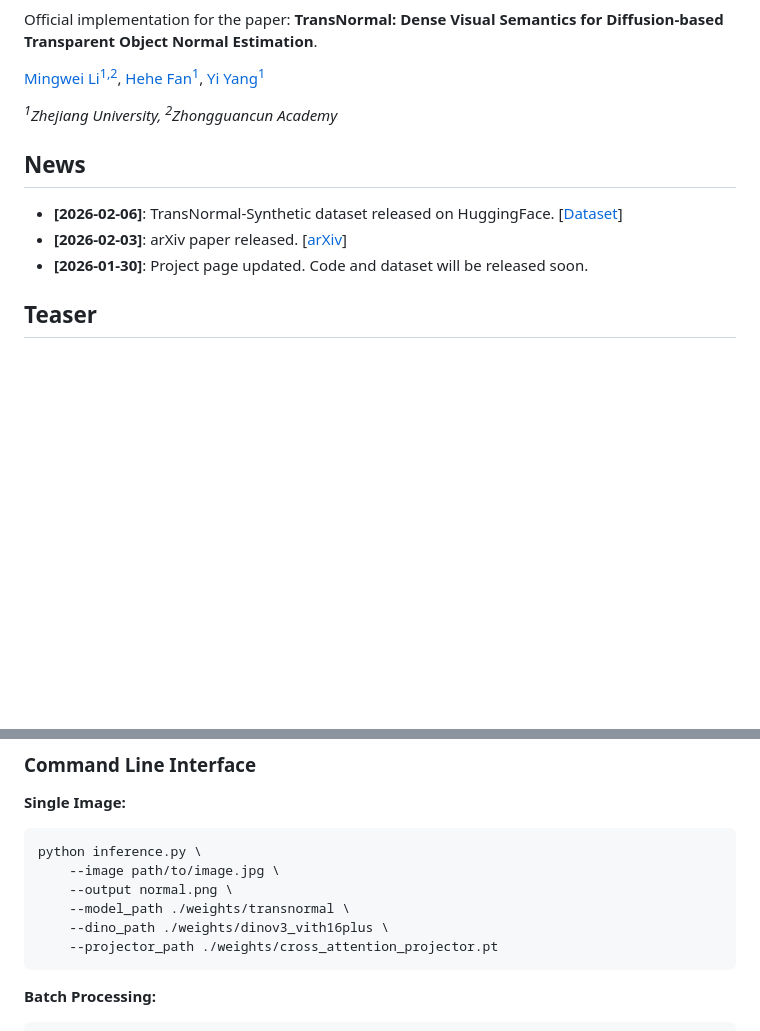
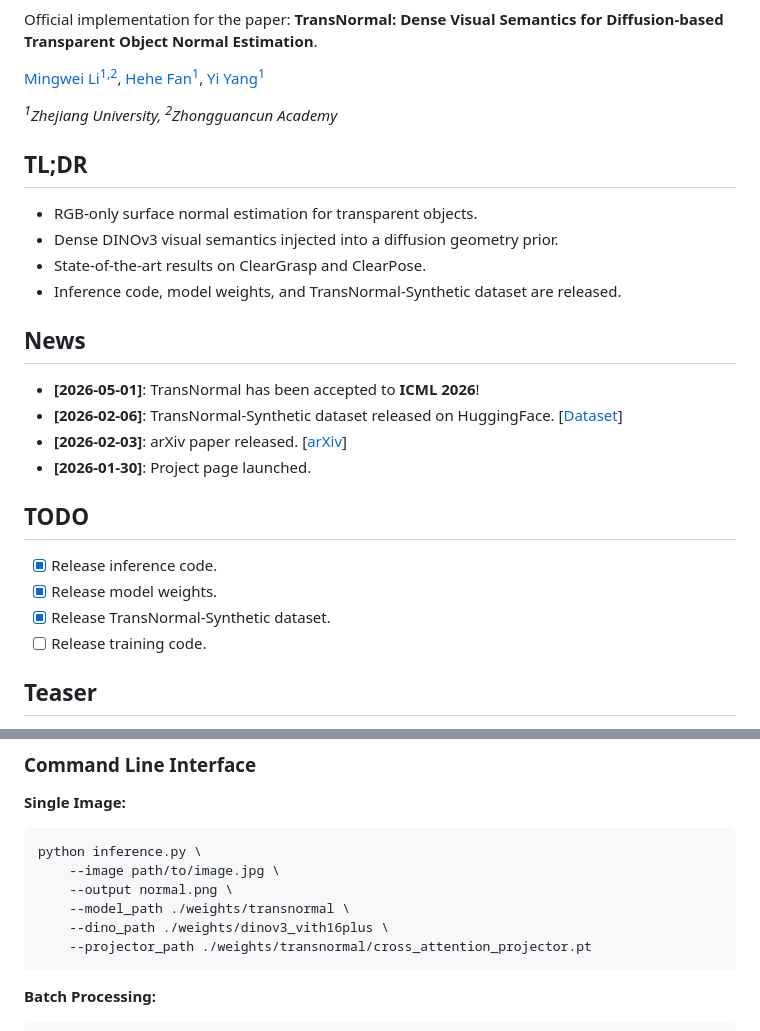
Before and after one commit to longxiang-ai/TransNormal, a Markdown page: README.md, 2 parts joined by grey strips. Rendered like a GitHub page; blank space fills up the shorter version.

Commit message:
Update README for ICML 2026 acceptance

````diff
--- a/README.md
+++ b/README.md
@@ -12,11 +14,26 @@ Official implementation for the paper: **TransNormal: Dense Visual Semantics for
 
 *<sup>1</sup>Zhejiang University, <sup>2</sup>Zhongguancun Academy*
 
+## TL;DR
+
+- RGB-only surface normal estimation for transparent objects.
+- Dense DINOv3 visual semantics injected into a diffusion geometry prior.
+- State-of-the-art results on ClearGrasp and ClearPose.
+- Inference code, model weights, and TransNormal-Synthetic dataset are released.
+
 ## News
 
+* **[2026-05-01]**: TransNormal has been accepted to **ICML 2026**!
 * **[2026-02-06]**: TransNormal-Synthetic dataset released on HuggingFace. [[Dataset](https://huggingface.co/datasets/Longxiang-ai/TransNormal-Synthetic)]
 * **[2026-02-03]**: arXiv paper released. [[arXiv](https://arxiv.org/abs/2602.00839)]
-* **[2026-01-30]**: Project page updated. Code and dataset will be released soon.
+* **[2026-01-30]**: Project page launched.
+
+## TODO
+
+- [x] Release inference code.
+- [x] Release model weights.
+- [x] Release TransNormal-Synthetic dataset.
+- [ ] Release training code.
 
 ## Teaser
 
@@ -126,7 +143,7 @@ python inference.py \
     --output normal.png \
     --model_path ./weights/transnormal \
     --dino_path ./weights/dinov3_vith16plus \
-    --projector_path ./weights/cross_attention_projector.pt
+    --projector_path ./weights/transnormal/cross_attention_projector.pt
 ```
 
 **Batch Processing:**
````
Also changed, not shown: other parts of README.md (+2 -0 lines).
